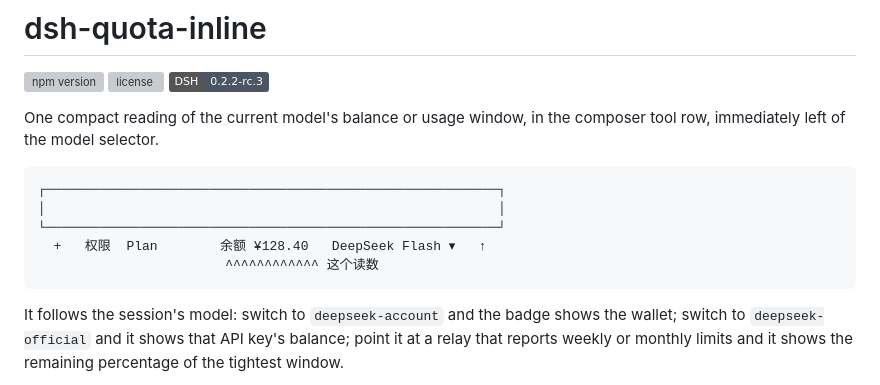
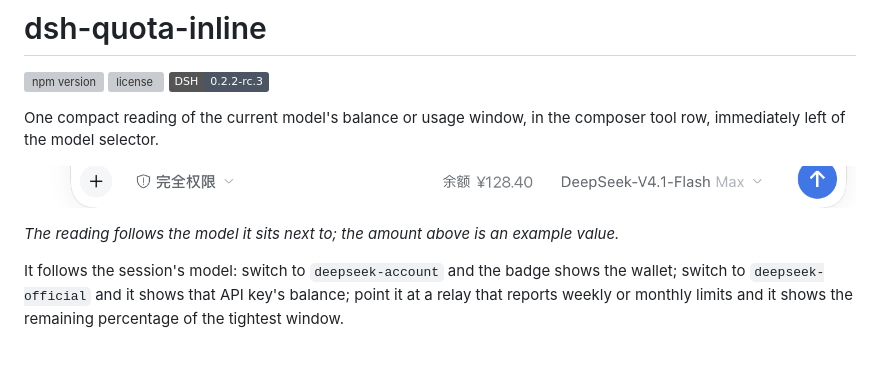
Before and after one commit to pidongqianqian/dsh-quota-inline, a Markdown page: README.md, the part around the change. Rendered like a GitHub page; pictures changed too: docs/badge.png (added); badges without logos; blank space fills up the shorter version; grey boxes are pictures that could not be loaded.

Commit message:
docs(readme): replace the ASCII sketch with a real screenshot
中文：README 顶部换成真实界面截图（`docs/badge.png`）：输入框工具栏里、模型选择器
左侧读数所在的位置。截图里的余额是示例值，真实余额不进入公开仓库。图片用
raw.githubusercontent.com 绝对地址，npm 与插件目录都能渲染。

English: The README now opens with a real screenshot of the composer tool row
(`docs/badge.png`) showing where the reading sits, left of the model selector.
The balance in it is an example value rather than the author's; the image uses a
raw.githubusercontent.com URL so npm and plugin catalogs render it too.

````diff
--- a/README.md
+++ b/README.md
@@ -6,13 +6,9 @@
 
 One compact reading of the current model's balance or usage window, in the composer tool row, immediately left of the model selector.
 
-```
-┌──────────────────────────────────────────────────────────┐
-│                                                          │
-└──────────────────────────────────────────────────────────┘
-  +   权限  Plan        余额 ¥128.40   DeepSeek Flash ▾   ↑
-                        ^^^^^^^^^^^^ 这个读数
-```
+![The reading in the composer tool row, immediately left of the model selector](https://raw.githubusercontent.com/pidongqianqian/dsh-quota-inline/main/docs/badge.png)
+
+*The reading follows the model it sits next to; the amount above is an example value.*
 
 It follows the session's model: switch to `deepseek-account` and the badge shows the wallet; switch to `deepseek-official` and it shows that API key's balance; point it at a relay that reports weekly or monthly limits and it shows the remaining percentage of the tightest window.
 
````
